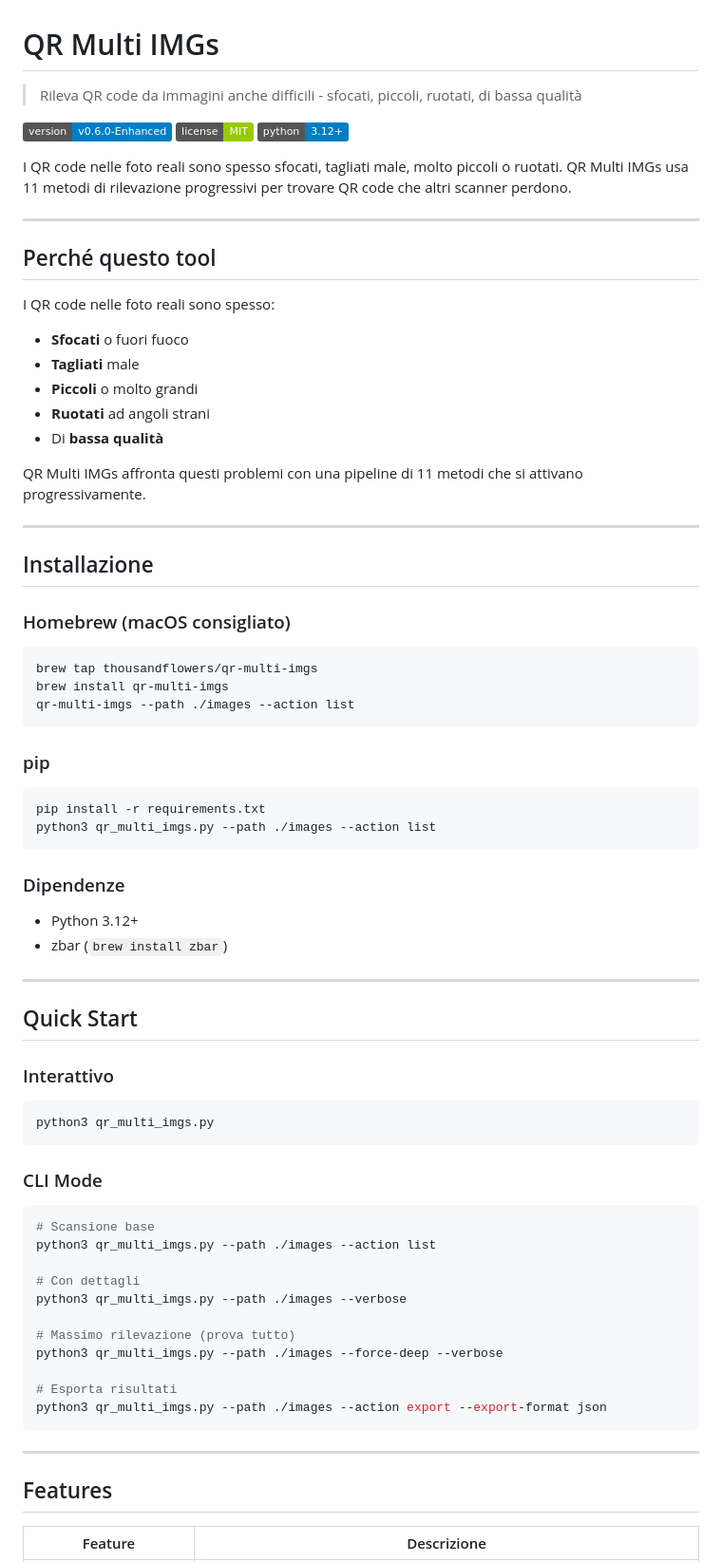
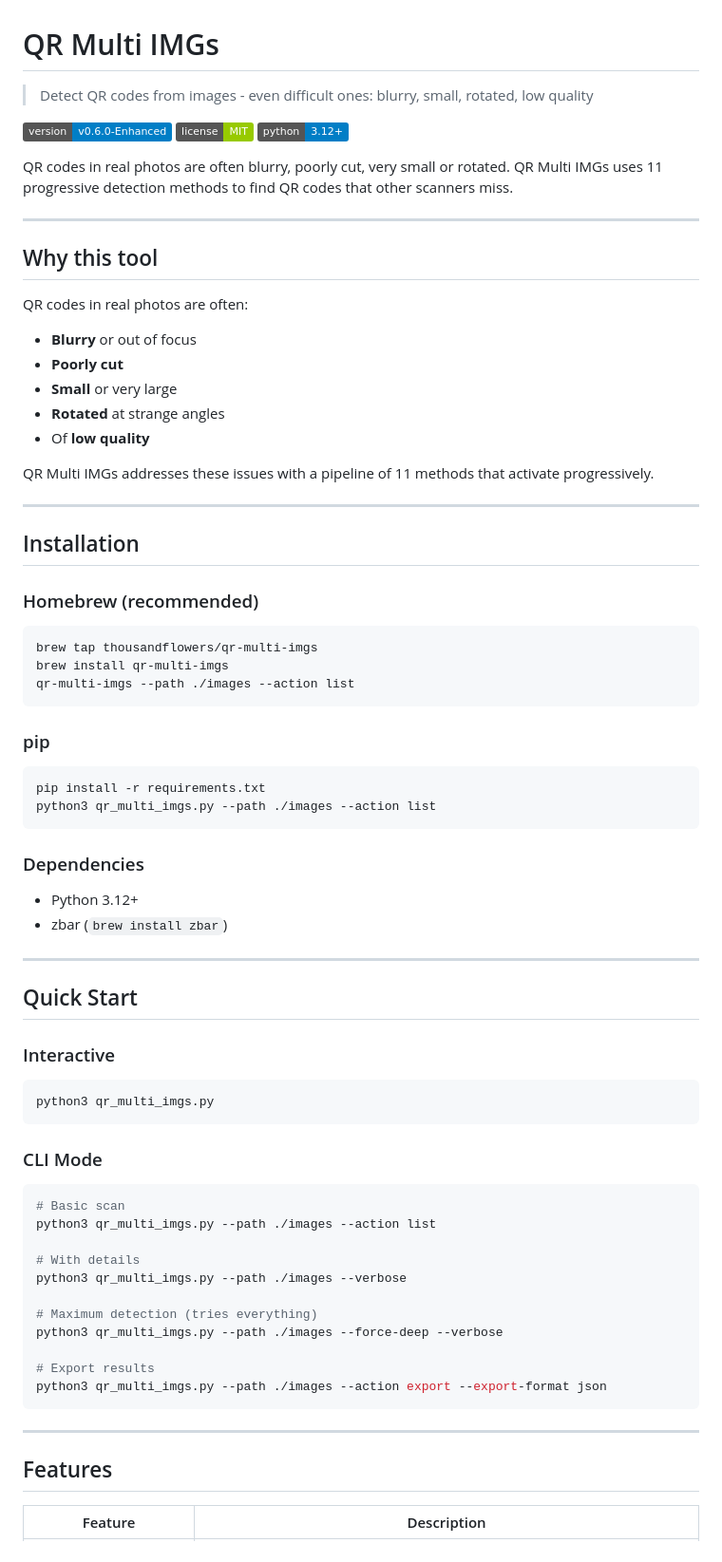
Before and after one commit to thousandflowers/qr-multi-imgs, a Markdown page: README.md, the part around one of its changes. Shown at 95% size. Drawn GitHub-style; badges without logos.

````diff
--- a/README.md
+++ b/README.md
@@ -1,31 +1,31 @@
 # QR Multi IMGs
 
-> Rileva QR code da immagini anche difficili - sfocati, piccoli, ruotati, di bassa qualità
+> Detect QR codes from images - even difficult ones: blurry, small, rotated, low quality
 
 ![Version](https://img.shields.io/badge/version-v0.6.0--Enhanced-blue)
 ![License](https://img.shields.io/badge/license-MIT-green)
 ![Python](https://img.shields.io/badge/python-3.12+-blue)
 
-I QR code nelle foto reali sono spesso sfocati, tagliati male, molto piccoli o ruotati. QR Multi IMGs usa 11 metodi di rilevazione progressivi per trovare QR code che altri scanner perdono.
+QR codes in real photos are often blurry, poorly cut, very small or rotated. QR Multi IMGs uses 11 progressive detection methods to find QR codes that other scanners miss.
 
 ---
 
-## Perché questo tool
+## Why this tool
 
-I QR code nelle foto reali sono spesso:
-- **Sfocati** o fuori fuoco
-- **Tagliati** male
-- **Piccoli** o molto grandi
-- **Ruotati** ad angoli strani
-- Di **bassa qualità**
+QR codes in real photos are often:
+- **Blurry** or out of focus
+- **Poorly cut**
+- **Small** or very large
+- **Rotated** at strange angles
+- Of **low quality**
 
-QR Multi IMGs affronta questi problemi con una pipeline di 11 metodi che si attivano progressivamente.
+QR Multi IMGs addresses these issues with a pipeline of 11 methods that activate progressively.
 
 ---
 
-## Installazione
+## Installation
 
-### Homebrew (macOS consigliato)
+### Homebrew (recommended)
 
 ```bash
 brew tap thousandflowers/qr-multi-imgs
@@ -40,7 +40,7 @@ pip install -r requirements.txt
 python3 qr_multi_imgs.py --path ./images --action list
 ```
 
-### Dipendenze
+### Dependencies
 
 - Python 3.12+
 - zbar (`brew install zbar`)
@@ -49,7 +49,7 @@ python3 qr_multi_imgs.py --path ./images --action list
 
 ## Quick Start
 
-### Interattivo
+### Interactive
 
 ```bash
 python3 qr_multi_imgs.py
@@ -58,16 +58,16 @@ python3 qr_multi_imgs.py
 ### CLI Mode
 
 ```bash
-# Scansione base
+# Basic scan
 python3 qr_multi_imgs.py --path ./images --action list
 
-# Con dettagli
+# With details
 python3 qr_multi_imgs.py --path ./images --verbose
 
-# Massimo rilevazione (prova tutto)
+# Maximum detection (tries everything)
 python3 qr_multi_imgs.py --path ./images --force-deep --verbose
 
-# Esporta risultati
+# Export results
 python3 qr_multi_imgs.py --path ./images --action export --export-format json
 ```
 
@@ -75,5 +75,5 @@ python3 qr_multi_imgs.py --path ./images --action export --export-format json
 
 ## Features
 
-| Feature | Descrizione |
+| Feature | Description |
 |---------|-------------|
````
Also changed, not shown: other parts of README.md (+60 -60 lines).
